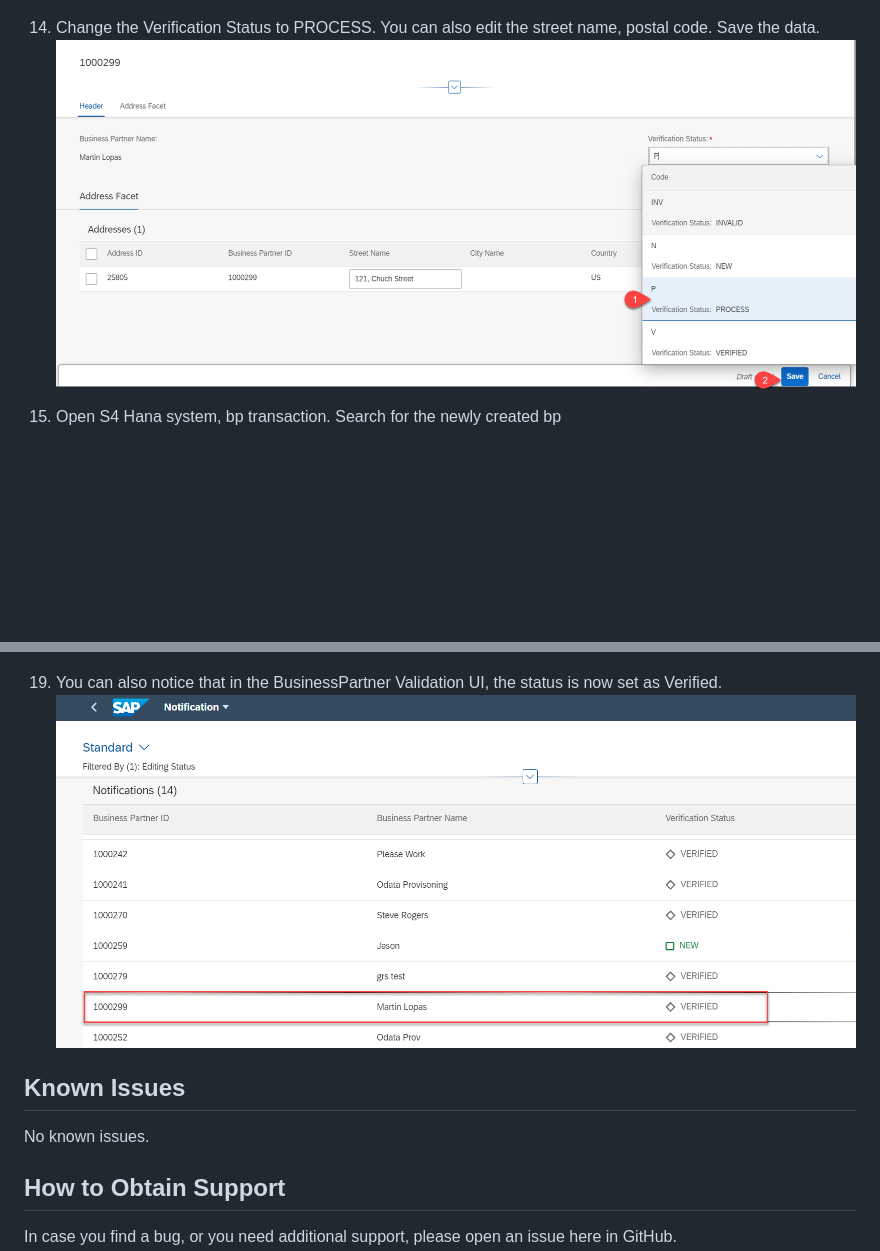
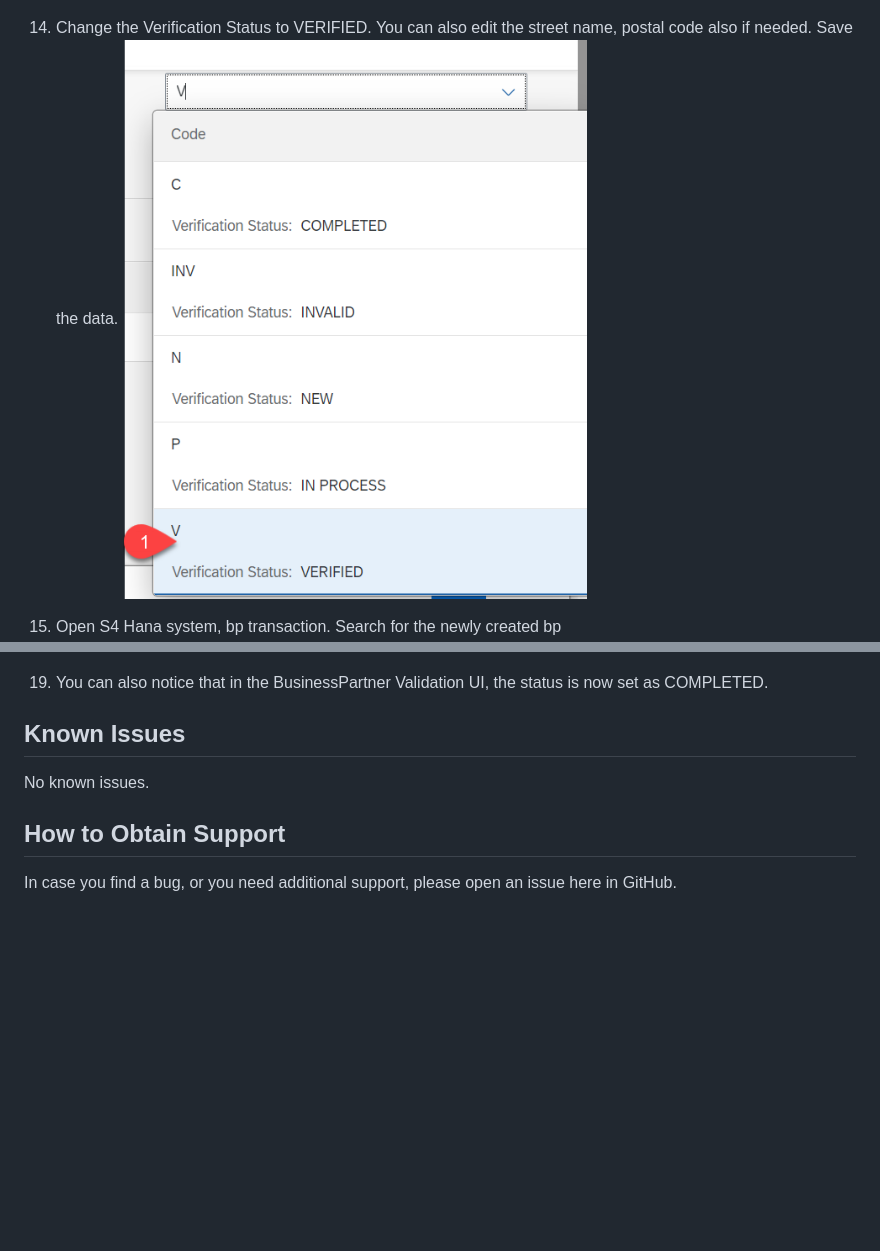
Before and after one commit to i353590/s4extension-mock, a Markdown page: README.md, 2 parts joined by grey strips. Drawn GitHub-style; pictures changed too: documentation/images/editValue.png; blank space fills up the shorter version.

Commit message:
fixes to demo script

```diff
--- a/README.md
+++ b/README.md
@@ -141,7 +141,7 @@ You can use [Cloud Platform - Boosters](https://help.sap.com/viewer/DRAFT/65de29
 13. Go to the details page for the new BusinessPartner. Click on edit.
 ![edit bp](./documentation/images/editBP.png)
 
-14. Change the Verification Status to PROCESS. You can also edit the street name, postal code. Save the data.
+14. Change the Verification Status to VERIFIED. You can also edit the street name, postal code also if needed. Save the data.
 ![edit values](./documentation/images/editValue.png)
 
 15. Open S4 Hana system, bp transaction. Search for the newly created bp
@@ -157,8 +157,7 @@ You can use [Cloud Platform - Boosters](https://help.sap.com/viewer/DRAFT/65de29
 You can view this by clicking on the icon in the top left corner. You will have to give permission for downloading the image.
 ![attachment List](./documentation/images/attachmentList.png)
 
-19. You can also notice that in the BusinessPartner Validation UI, the status is now set as Verified.
-![bp Status](./documentation/images/bpUIStatus.png)
+19. You can also notice that in the BusinessPartner Validation UI, the status is now set as COMPLETED.
 
 ## Known Issues
 
```
